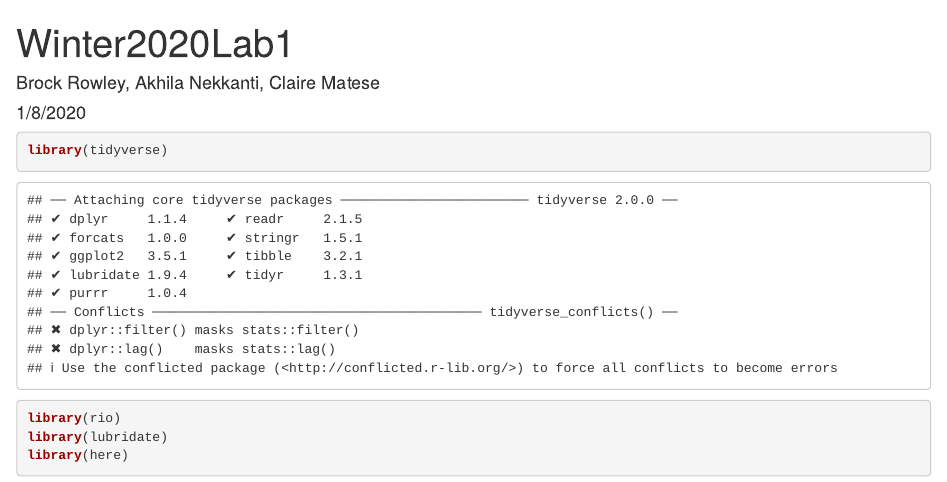
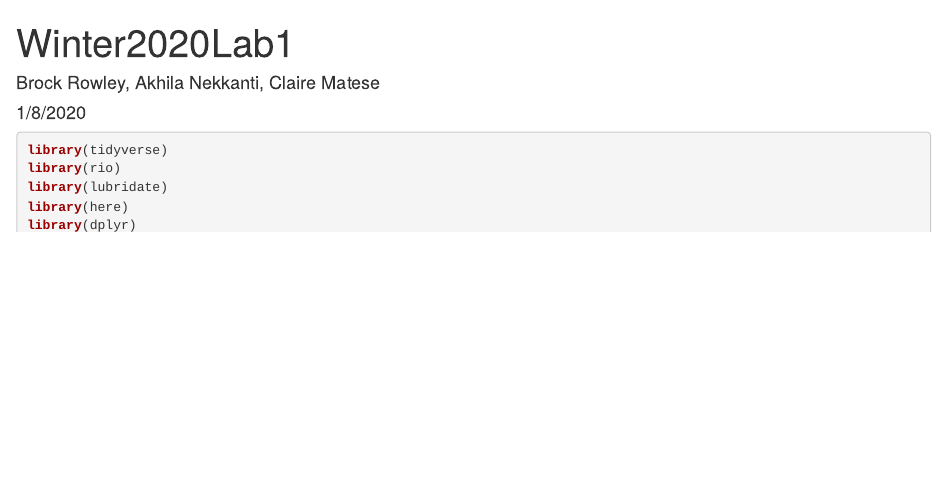
Before and after one commit to RowleyBrock/Winter2020Lab1, an R Markdown document (Lab1/scripts/Lab1rStats.Rmd): the page in a window 1100 px wide, from its top. Rendered offline with R 4.5, knitr and Pandoc, with nearby package versions; some code elsewhere in the file could not run offline.

Commit message:
changed setup code
so warnings and messages dont show up in knit doc

````diff
--- a/Lab1/scripts/Lab1rStats.Rmd
+++ b/Lab1/scripts/Lab1rStats.Rmd
@@ -6,7 +6,11 @@ output: html_document
 ---
 
 ```{r setup, include=FALSE}
-knitr::opts_chunk$set(echo = TRUE)
+knitr::opts_chunk$set(
+	echo = TRUE,
+	message = FALSE,
+	warning = FALSE
+)
 ```
 
 ```{r load}
````
Also changed, not shown: Lab1/scripts/Lab1rStats.Rmd (2 more changed lines).
